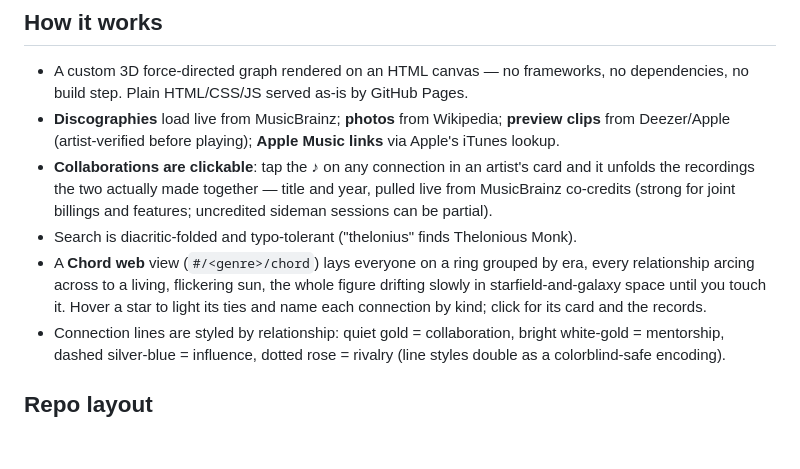
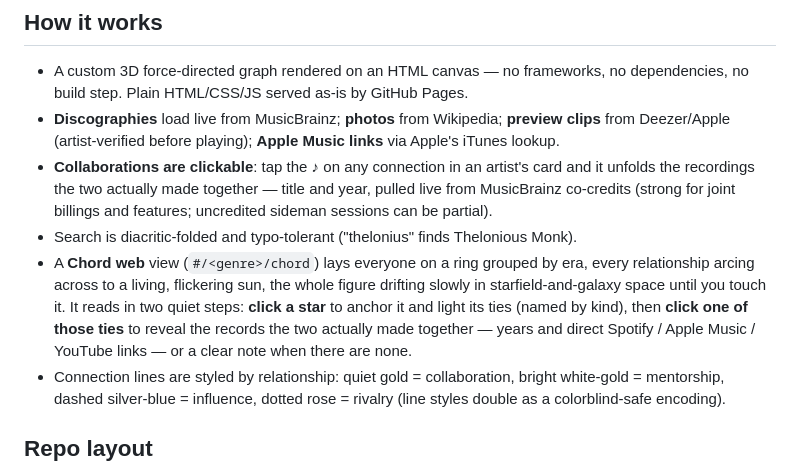
Before and after one commit to hueyb-art/the-music-constellation, a Markdown page: README.md, the part around the change. Drawn GitHub-style; blank space fills up the shorter version.

```diff
--- a/README.md
+++ b/README.md
@@ -20,7 +20,7 @@ This repo supersedes three earlier single-file apps ([jazz-](https://github.com/
 - **Discographies** load live from MusicBrainz; **photos** from Wikipedia; **preview clips** from Deezer/Apple (artist-verified before playing); **Apple Music links** via Apple's iTunes lookup.
 - **Collaborations are clickable**: tap the ♪ on any connection in an artist's card and it unfolds the recordings the two actually made together — title and year, pulled live from MusicBrainz co-credits (strong for joint billings and features; uncredited sideman sessions can be partial).
 - Search is diacritic-folded and typo-tolerant ("thelonius" finds Thelonious Monk).
-- A **Chord web** view (`#/<genre>/chord`) lays everyone on a ring grouped by era, every relationship arcing across to a living, flickering sun, the whole figure drifting slowly in starfield-and-galaxy space until you touch it. Hover a star to light its ties and name each connection by kind; click for its card and the records.
+- A **Chord web** view (`#/<genre>/chord`) lays everyone on a ring grouped by era, every relationship arcing across to a living, flickering sun, the whole figure drifting slowly in starfield-and-galaxy space until you touch it. It reads in two quiet steps: **click a star** to anchor it and light its ties (named by kind), then **click one of those ties** to reveal the records the two actually made together — years and direct Spotify / Apple Music / YouTube links — or a clear note when there are none.
 - Connection lines are styled by relationship: quiet gold = collaboration, bright white-gold = mentorship, dashed silver-blue = influence, dotted rose = rivalry (line styles double as a colorblind-safe encoding).
 
 ## Repo layout
```
Also changed, not shown: CLAUDE.md (+1 -1 lines), docs/LEARNINGS.md (+6 -0 lines).
